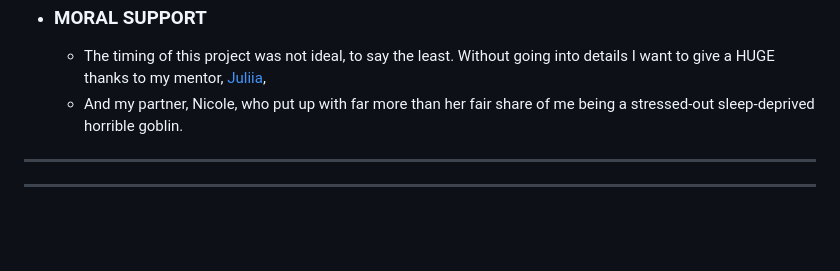
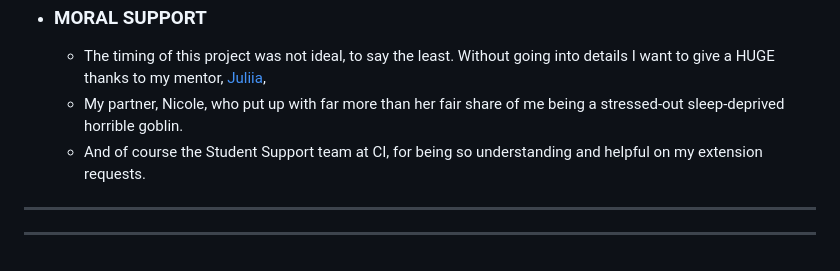
Before and after one commit to RobinF98/baby_timer_1.1, a Markdown page: README.md, the part around the change. GitHub-like rendering; blank space fills up the shorter version.

Commit message:
Update README.md credits

```diff
--- a/README.md
+++ b/README.md
@@ -161,7 +161,8 @@ This project made good use of the following:
 
 - ### MORAL SUPPORT
    - The timing of this project was not ideal, to say the least. Without going into details I want to give a HUGE thanks to my mentor, [Juliia](https://github.com/IuliiaKonovalova),
-   - And my partner, Nicole, who put up with far more than her fair share of me being a stressed-out sleep-deprived horrible goblin.
+   - My partner, Nicole, who put up with far more than her fair share of me being a stressed-out sleep-deprived horrible goblin.
+   - And of course the Student Support team at CI, for being so understanding and helpful on my extension requests.
 
  ---
 
```
